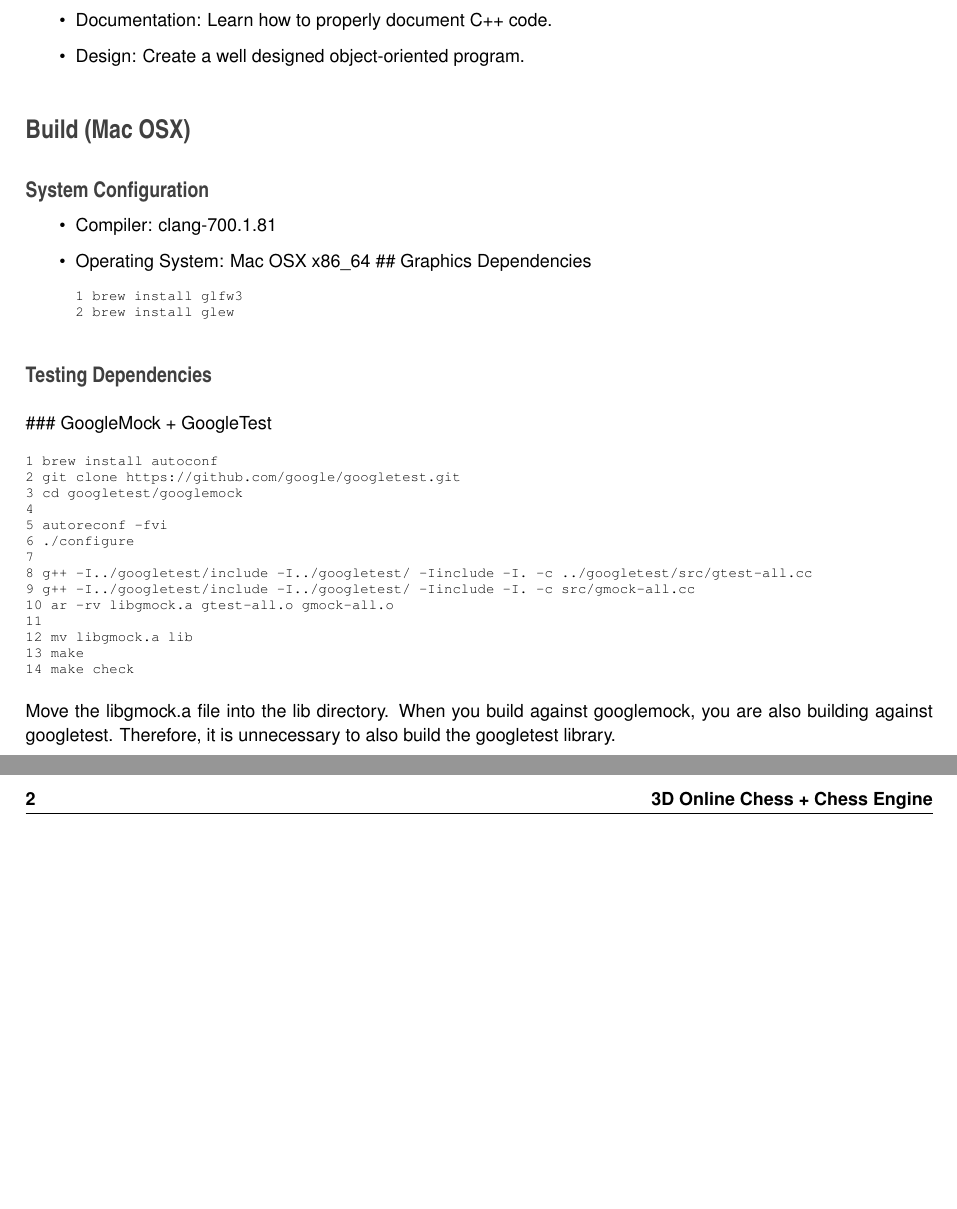
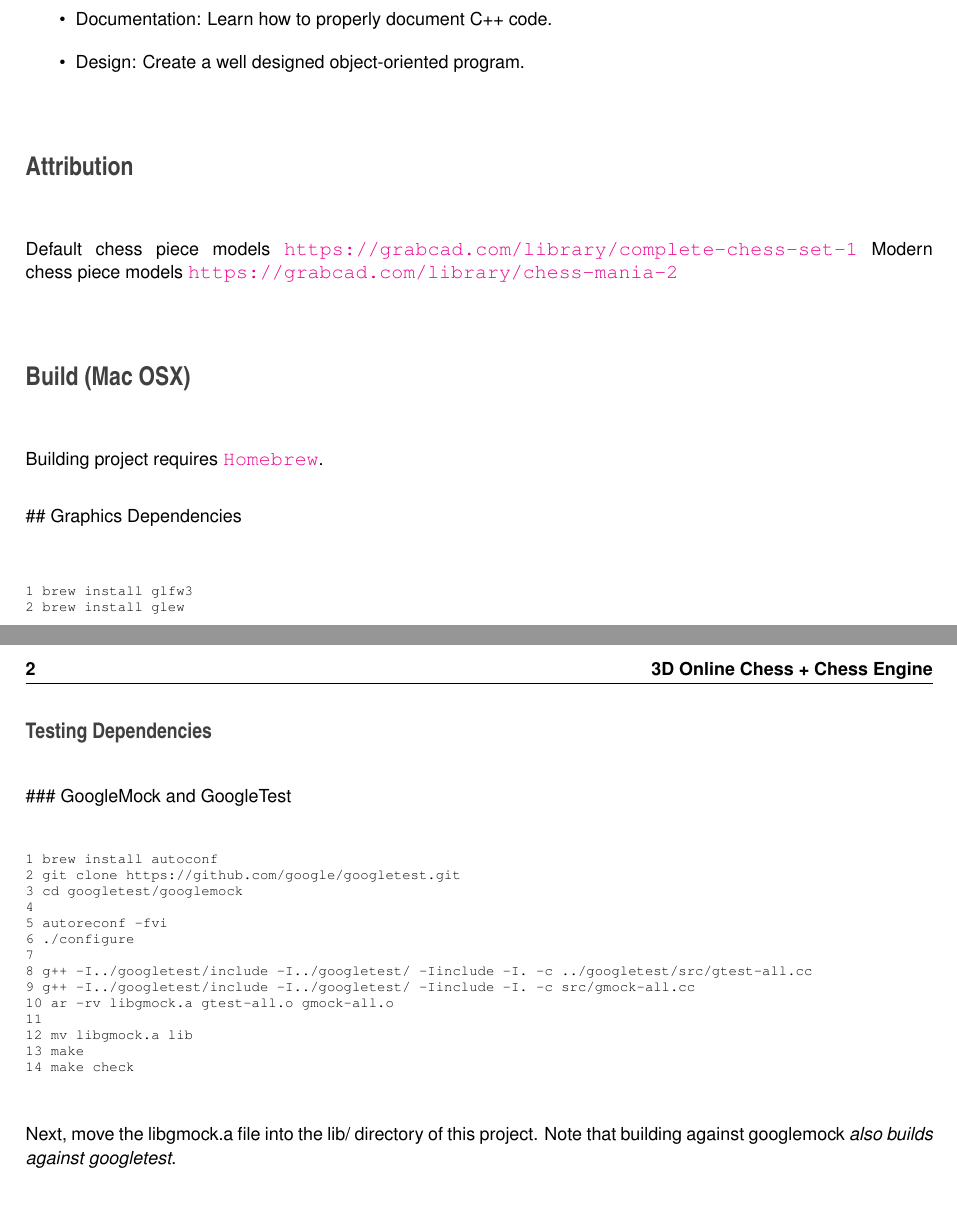
Before and after one commit to ashwin153/chess, a LaTeX book (doc/latex/refman.tex, which reads doc/latex/md__r_e_a_d_m_e.tex): two parts of pages 5 and 6 of 6, joined at a grey line, cut so that both start at the same text. Compiled offline with pdfLaTeX.

Commit message:
[DOC] Update documentation

```diff
--- a/doc/latex/md__r_e_a_d_m_e.tex
+++ b/doc/latex/md__r_e_a_d_m_e.tex
@@ -11,24 +11,24 @@ This project is my first large scale C++ project that attempts to incorporate va
 \item Design\+: Create a well designed object-\/oriented program.
 \end{DoxyItemize}
 
+\section*{Attribution}
+
+Default chess piece models \href{https://grabcad.com/library/complete-chess-set-1}{\tt https\+://grabcad.\+com/library/complete-\/chess-\/set-\/1} Modern chess piece models \href{https://grabcad.com/library/chess-mania-2}{\tt https\+://grabcad.\+com/library/chess-\/mania-\/2}
+
 \section*{Build (Mac O\+SX)}
 
-\subsection*{System Configuration}
+Building project requires \href{http://brew.sh/}{\tt Homebrew}.
 
-
-\begin{DoxyItemize}
-\item Compiler\+: clang-\/700.\+1.\+81
-\item Operating System\+: Mac O\+SX x86\+\_\+64 \#\# Graphics Dependencies
+\#\# Graphics Dependencies
 \begin{DoxyCode}
 1 brew install glfw3
 2 brew install glew
 \end{DoxyCode}
 
-\end{DoxyItemize}
 
 \subsection*{Testing Dependencies}
 
-\#\#\# Google\+Mock + Google\+Test
+\#\#\# Google\+Mock and Google\+Test
 \begin{DoxyCode}
 1 brew install autoconf
 2 git clone https://github.com/google/googletest.git
@@ -47,4 +47,4 @@ This project is my first large scale C++ project that attempts to incorporate va
 \end{DoxyCode}
 
 
-Move the libgmock.\+a file into the lib directory. When you build against googlemock, you are also building against googletest. Therefore, it is unnecessary to also build the googletest library.
+Next, move the libgmock.\+a file into the lib/ directory of this project. Note that building against googlemock {\itshape also builds against googletest}.
```
Also changed, not shown: 2 other files.
